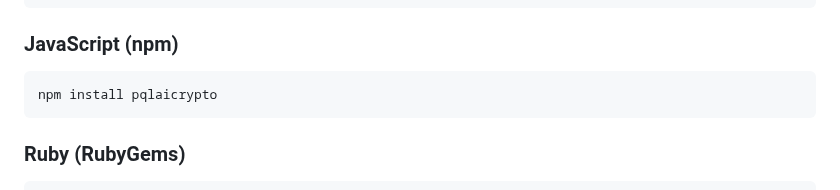
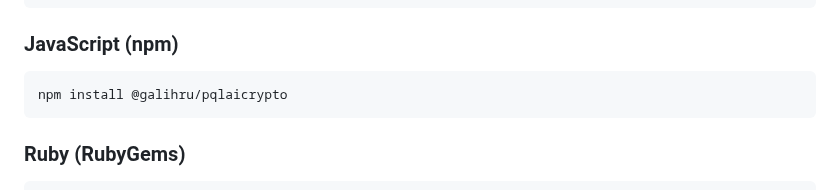
Before and after one commit to galihru/pqcrypto, a Markdown page: README.md, the part around the change. Drawn GitHub-style.

````diff
--- a/README.md
+++ b/README.md
@@ -249,7 +249,7 @@ pip install laicrypto
 ### JavaScript (npm)
 
 ```bash
-npm install pqlaicrypto
+npm install @galihru/pqlaicrypto
 ```
 
 ### Ruby (RubyGems)
````
